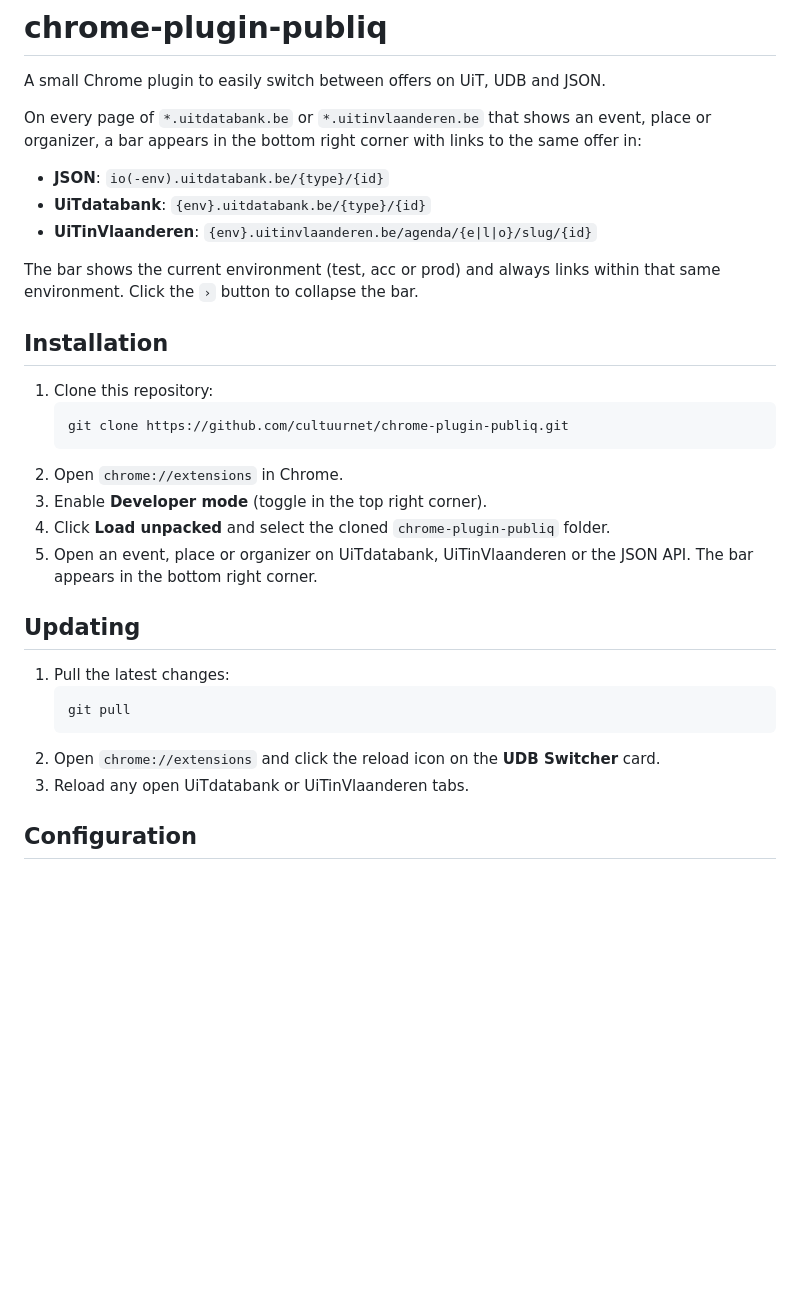
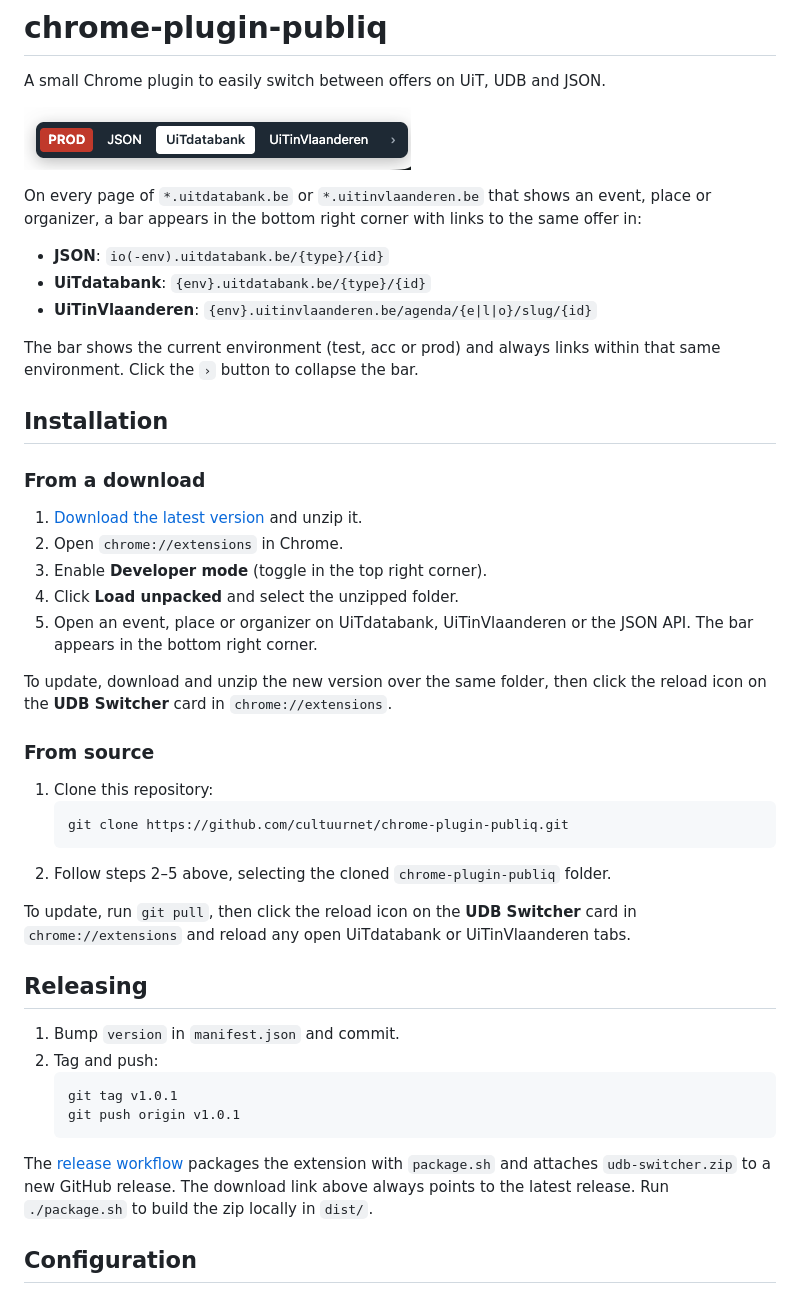
Before and after one commit to cultuurnet/chrome-plugin-publiq, a Markdown page: README.md, the part around the change. Drawn GitHub-style; pictures changed too: ui.png (added); blank space fills up the shorter version.

Commit message:
add script to package extension

````diff
--- a/README.md
+++ b/README.md
@@ -1,6 +1,8 @@
 # chrome-plugin-publiq
 
 A small Chrome plugin to easily switch between offers on UiT, UDB and JSON.
+
+![Screenshot of the switcher bar](ui.png)
 
 On every page of `*.uitdatabank.be` or `*.uitinvlaanderen.be` that shows an event, place or organizer, a bar appears in the bottom right corner with links to the same offer in:
 
@@ -12,23 +14,36 @@ The bar shows the current environment (test, acc or prod) and always links withi
 
 ## Installation
 
+### From a download
+
+1. [Download the latest version](https://github.com/cultuurnet/chrome-plugin-publiq/releases/latest/download/udb-switcher.zip) and unzip it.
+2. Open `chrome://extensions` in Chrome.
+3. Enable **Developer mode** (toggle in the top right corner).
+4. Click **Load unpacked** and select the unzipped folder.
+5. Open an event, place or organizer on UiTdatabank, UiTinVlaanderen or the JSON API. The bar appears in the bottom right corner.
+
+To update, download and unzip the new version over the same folder, then click the reload icon on the **UDB Switcher** card in `chrome://extensions`.
+
+### From source
+
 1. Clone this repository:
    ```sh
    git clone https://github.com/cultuurnet/chrome-plugin-publiq.git
    ```
-2. Open `chrome://extensions` in Chrome.
-3. Enable **Developer mode** (toggle in the top right corner).
-4. Click **Load unpacked** and select the cloned `chrome-plugin-publiq` folder.
-5. Open an event, place or organizer on UiTdatabank, UiTinVlaanderen or the JSON API. The bar appears in the bottom right corner.
+2. Follow steps 2–5 above, selecting the cloned `chrome-plugin-publiq` folder.
 
-## Updating
+To update, run `git pull`, then click the reload icon on the **UDB Switcher** card in `chrome://extensions` and reload any open UiTdatabank or UiTinVlaanderen tabs.
 
-1. Pull the latest changes:
+## Releasing
+
+1. Bump `version` in `manifest.json` and commit.
+2. Tag and push:
    ```sh
-   git pull
+   git tag v1.0.1
+   git push origin v1.0.1
    ```
-2. Open `chrome://extensions` and click the reload icon on the **UDB Switcher** card.
-3. Reload any open UiTdatabank or UiTinVlaanderen tabs.
+
+The [release workflow](.github/workflows/release.yml) packages the extension with `package.sh` and attaches `udb-switcher.zip` to a new GitHub release. The download link above always points to the latest release. Run `./package.sh` to build the zip locally in `dist/`.
 
 ## Configuration
 
````
Also changed, not shown: 1 other file.
